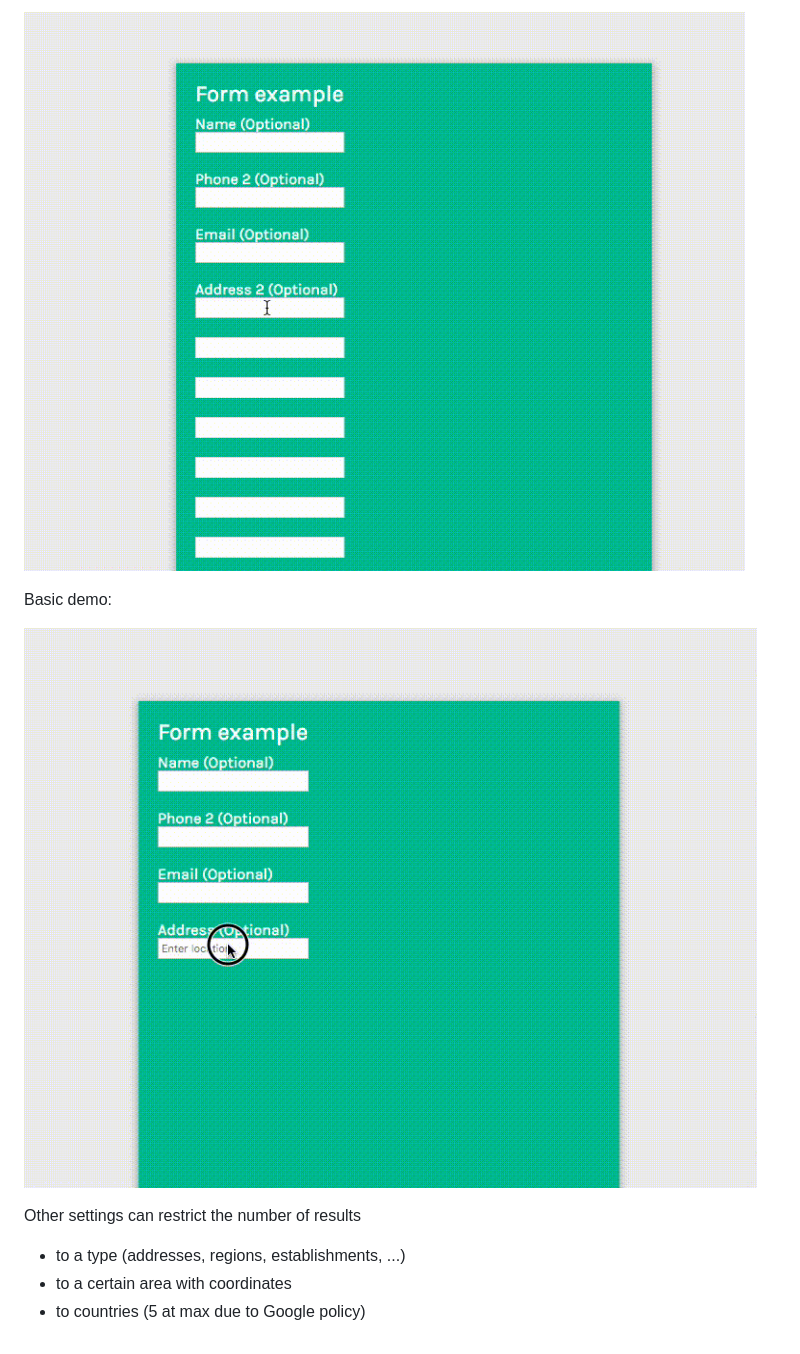
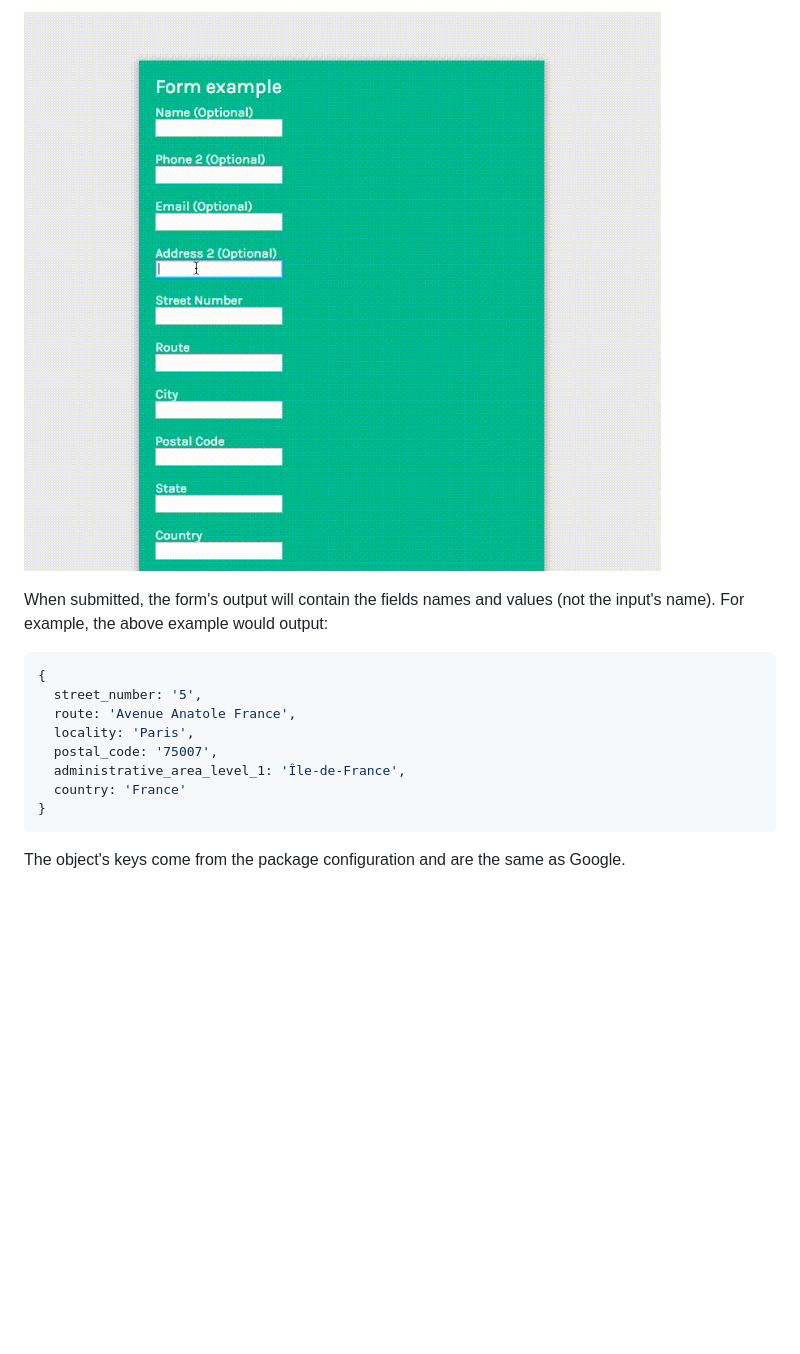
Before and after one commit to apostrophecms/apostrophe-forms-google-address-field-widgets, a Markdown page: README.md, the part around the change printed below. Rendered like a GitHub page; pictures changed too: assets/split.gif; blank space fills up the shorter version.

Commit message:
Replace "splitAddress" checkboxes by array to help the user reorganize fields order and easily pass a custom label Update doc

````diff
--- a/README.md
+++ b/README.md
@@ -30,11 +53,18 @@ Split address demo:
 
 ![](./assets/split.gif)
 
-Basic demo:
+When submitted, the form's output will contain the fields names and values (not the input's name).
+For example, the above example would output:
 
-![](./assets/basic.gif)
+```js
+{
+  street_number: '5',
+  route: 'Avenue Anatole France',
+  locality: 'Paris',
+  postal_code: '75007',
+  administrative_area_level_1: 'Île-de-France',
+  country: 'France'
+}
+```
 
-Other settings can restrict the number of results
-- to a type (addresses, regions, establishments, ...)
-- to a certain area with coordinates
-- to countries (5 at max due to Google policy)
+The object's keys come from the package configuration and are the same as Google.
````
Also changed, not shown: other parts of README.md (+25 -2 lines), assets/splitaddress.png (added), 3 other files.
